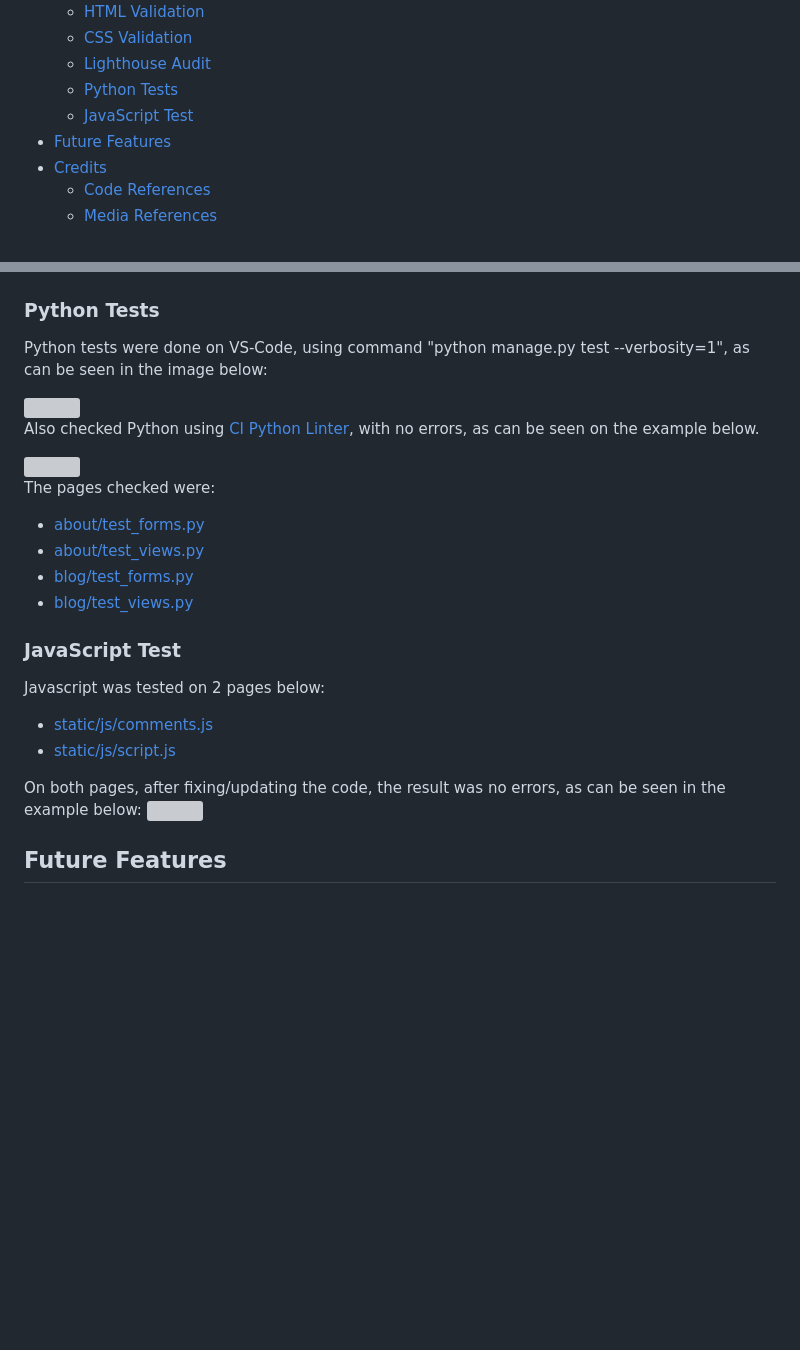
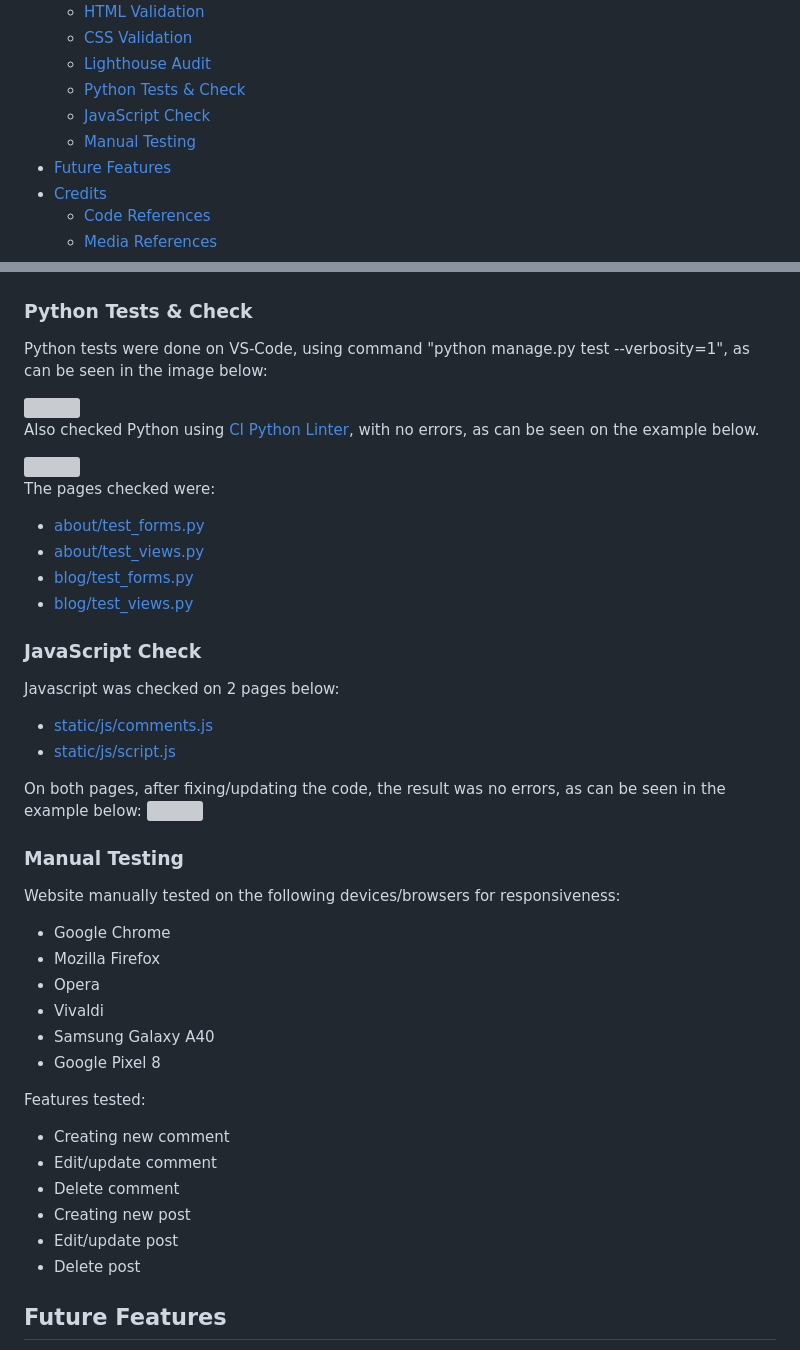
Before and after one commit to Carlos-n21/kids-art, a Markdown page: README.md, 2 parts joined by grey strips. Rendered like a GitHub page; blank space fills up the shorter version; grey boxes are pictures that could not be loaded.

Commit message:
Update README.md: Enhance testing sections with clearer headings and add manual testing details

```diff
--- a/README.md
+++ b/README.md
@@ -58,8 +58,9 @@ Live site: [Kids-Art](https://kids-art-03ecd75b696a.herokuapp.com/)
     - [HTML Validation](#html-validation)
     - [CSS Validation](#css-validation)
     - [Lighthouse Audit](#lighthouse-audit)
-    - [Python Tests](#python-tests)
-    - [JavaScript Test](#javascript-test)
+    - [Python Tests & Check](#python-tests--check)
+    - [JavaScript Check](#javascript-check)
+    - [Manual Testing](#manual-testing)
 - [Future Features](#future-features)
 - [Credits](#credits)
     - [Code References](#code-references)
@@ -513,7 +514,7 @@ Used Chrome Dev Tools Lighthouse to audit the site for response time and accessi
   <img src="images_readme\lighthouse-post-detail.png">
 </details>
 
-### Python Tests
+### Python Tests & Check
 Python tests were done on VS-Code, using command "python manage.py test --verbosity=1", as can be seen in the image below:
 
 <img src="images_readme\python-testing.png">
@@ -528,13 +529,30 @@ The pages checked were:
  - [blog/test_forms.py](blog/test_forms.py)
  - [blog/test_views.py](blog/test_views.py)
 
-### JavaScript Test
-Javascript was tested on 2 pages below:
+### JavaScript Check
+Javascript was checked on 2 pages below:
  - [static/js/comments.js](static/js/comments.js)
  - [static/js/script.js](static/js/script.js)
 
 On both pages, after fixing/updating the code, the result was no errors, as can be seen in the example below:
 <img src="images_readme\jsHint-1.png">
+
+### Manual Testing
+Website manually tested on the following devices/browsers for responsiveness:
+  - Google Chrome
+  - Mozilla Firefox
+  - Opera
+  - Vivaldi
+  - Samsung Galaxy A40
+  - Google Pixel 8
+
+Features tested:
+  - Creating new comment
+  - Edit/update comment
+  - Delete comment
+  - Creating new post
+  - Edit/update post
+  - Delete post
 
 ## Future Features
 - Add likes to posts.
```
